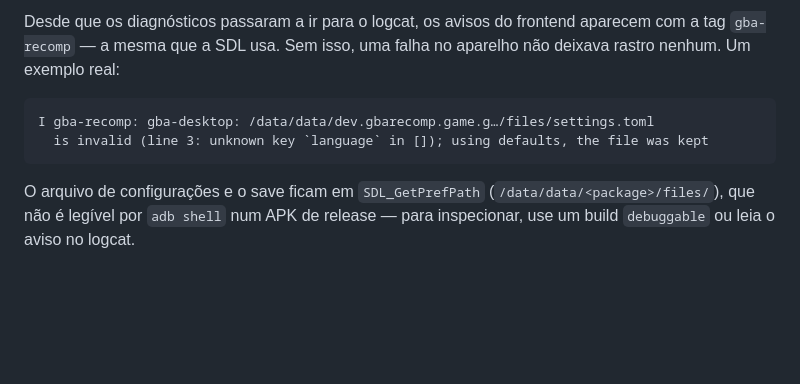
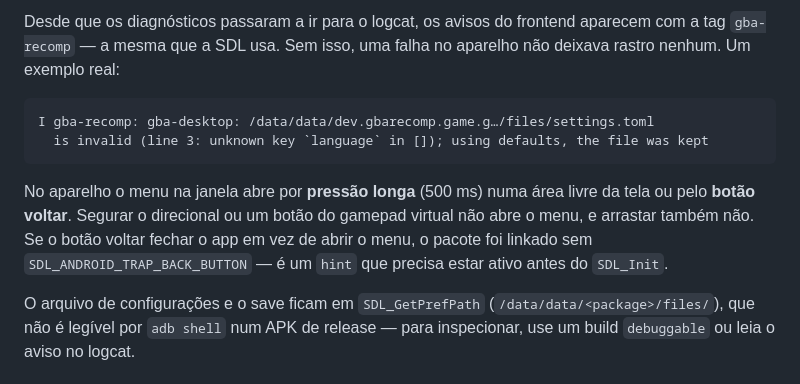
Before and after one commit to james2doyle/gba-recomp, a Markdown page: docs/building-an-apk.md, the part around the change. GitHub-like rendering; blank space fills up the shorter version.

Commit message:
docs: record that the menu is reachable on a touch screen
The Android limitation in KNO-009 still said the long press and the back
button lived on another branch, so the menu was keyboard-only. Both are
in this tree now, and the behaviour was observed on a device: add
EV-009-15 for the four cases (back button, long press, holding the
D-pad, dragging) and describe the hint that makes the back button work.

The build guide gains the same paragraph in practical form, plus the
symptom to look for: if the back button closes the app instead of
opening the menu, the package was built without
SDL_ANDROID_TRAP_BACK_BUTTON.

````diff
--- a/docs/building-an-apk.md
+++ b/docs/building-an-apk.md
@@ -101,6 +101,13 @@ I gba-recomp: gba-desktop: /data/data/dev.gbarecomp.game.g…/files/settings.tom
   is invalid (line 3: unknown key `language` in []); using defaults, the file was kept
 ```
 
+No aparelho o menu na janela abre por **pressão longa** (500 ms) numa área
+livre da tela ou pelo **botão voltar**. Segurar o direcional ou um botão do
+gamepad virtual não abre o menu, e arrastar também não. Se o botão voltar
+fechar o app em vez de abrir o menu, o pacote foi linkado sem
+`SDL_ANDROID_TRAP_BACK_BUTTON` — é um `hint` que precisa estar ativo antes do
+`SDL_Init`.
+
 O arquivo de configurações e o save ficam em `SDL_GetPrefPath`
 (`/data/data/<package>/files/`), que não é legível por `adb shell` num APK de
 release — para inspecionar, use um build `debuggable` ou leia o aviso no logcat.
````
Also changed, not shown: knowledge/KNO-009-platform-android.md (+2 -1 lines).
